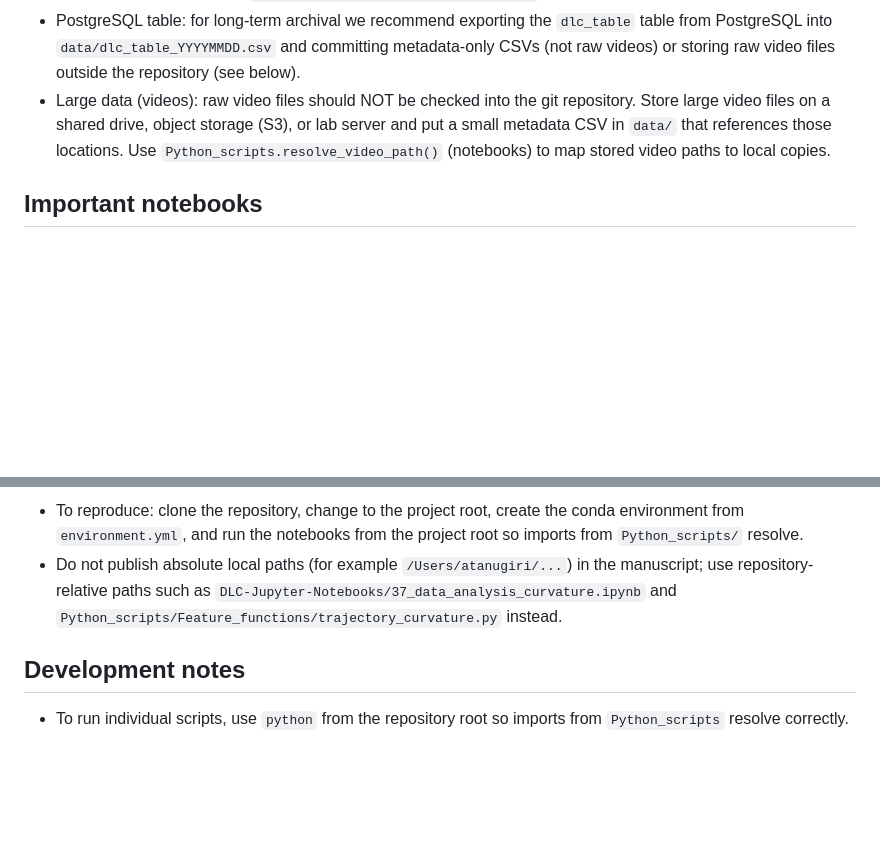
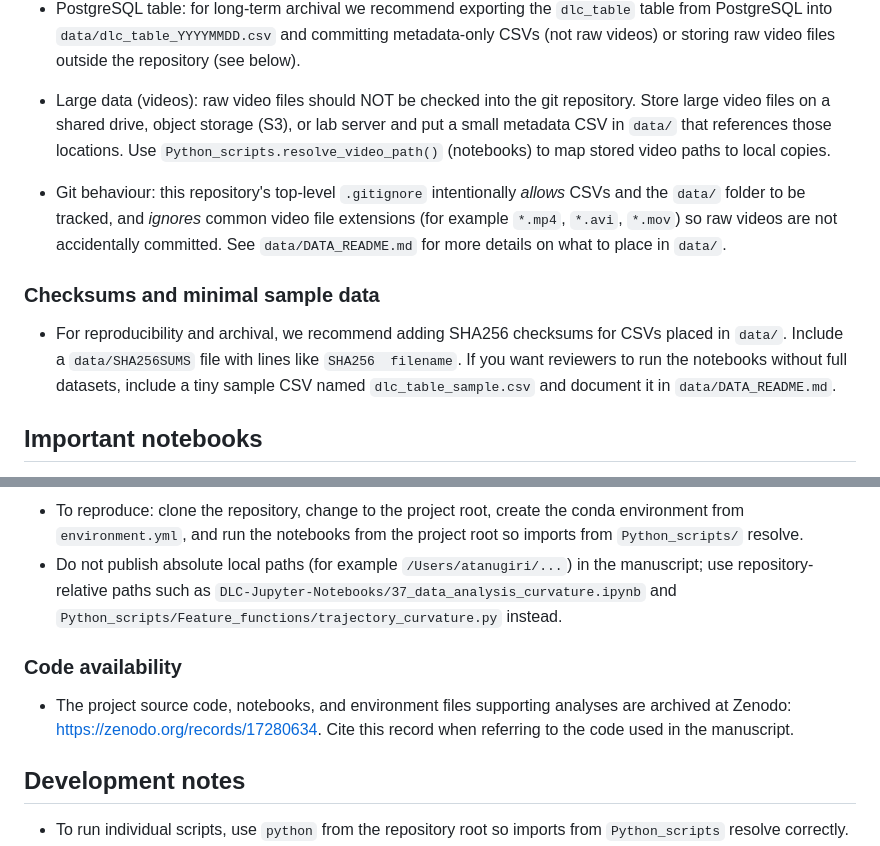
Before and after one commit to atanugiri/GhrelinBehaviorQuantification, a Markdown page: README.md, 2 parts joined by grey strips. Drawn GitHub-style; blank space fills up the shorter version.

Commit message:
Enhance README with guidelines on CSV tracking, video storage, checksums, and code availability

```diff
--- a/README.md
+++ b/README.md
@@ -47,6 +47,12 @@ jupyter notebook
 - PostgreSQL table: for long-term archival we recommend exporting the `dlc_table` table from PostgreSQL into `data/dlc_table_YYYYMMDD.csv` and committing metadata-only CSVs (not raw videos) or storing raw video files outside the repository (see below).
 - Large data (videos): raw video files should NOT be checked into the git repository. Store large video files on a shared drive, object storage (S3), or lab server and put a small metadata CSV in `data/` that references those locations. Use `Python_scripts.resolve_video_path()` (notebooks) to map stored video paths to local copies.
 
+- Git behaviour: this repository's top-level `.gitignore` intentionally *allows* CSVs and the `data/` folder to be tracked, and *ignores* common video file extensions (for example `*.mp4`, `*.avi`, `*.mov`) so raw videos are not accidentally committed. See `data/DATA_README.md` for more details on what to place in `data/`.
+
+### Checksums and minimal sample data
+
+- For reproducibility and archival, we recommend adding SHA256 checksums for CSVs placed in `data/`. Include a `data/SHA256SUMS` file with lines like `SHA256  filename`. If you want reviewers to run the notebooks without full datasets, include a tiny sample CSV named `dlc_table_sample.csv` and document it in `data/DATA_README.md`.
+
 ## Important notebooks
 
 - `DLC-Jupyter-Notebooks/40_data_analysis_angle_features.ipynb` — calculates and plots angle features and exports summary Excel files.
@@ -69,6 +75,10 @@ jupyter notebook
 - To reproduce: clone the repository, change to the project root, create the conda environment from `environment.yml`, and run the notebooks from the project root so imports from `Python_scripts/` resolve.
 - Do not publish absolute local paths (for example `/Users/atanugiri/...`) in the manuscript; use repository-relative paths such as `DLC-Jupyter-Notebooks/37_data_analysis_curvature.ipynb` and `Python_scripts/Feature_functions/trajectory_curvature.py` instead.
 
+### Code availability
+
+- The project source code, notebooks, and environment files supporting analyses are archived at Zenodo: https://zenodo.org/records/17280634. Cite this record when referring to the code used in the manuscript.
+
 ## Development notes
 
 - To run individual scripts, use `python` from the repository root so imports from `Python_scripts` resolve correctly.
```
